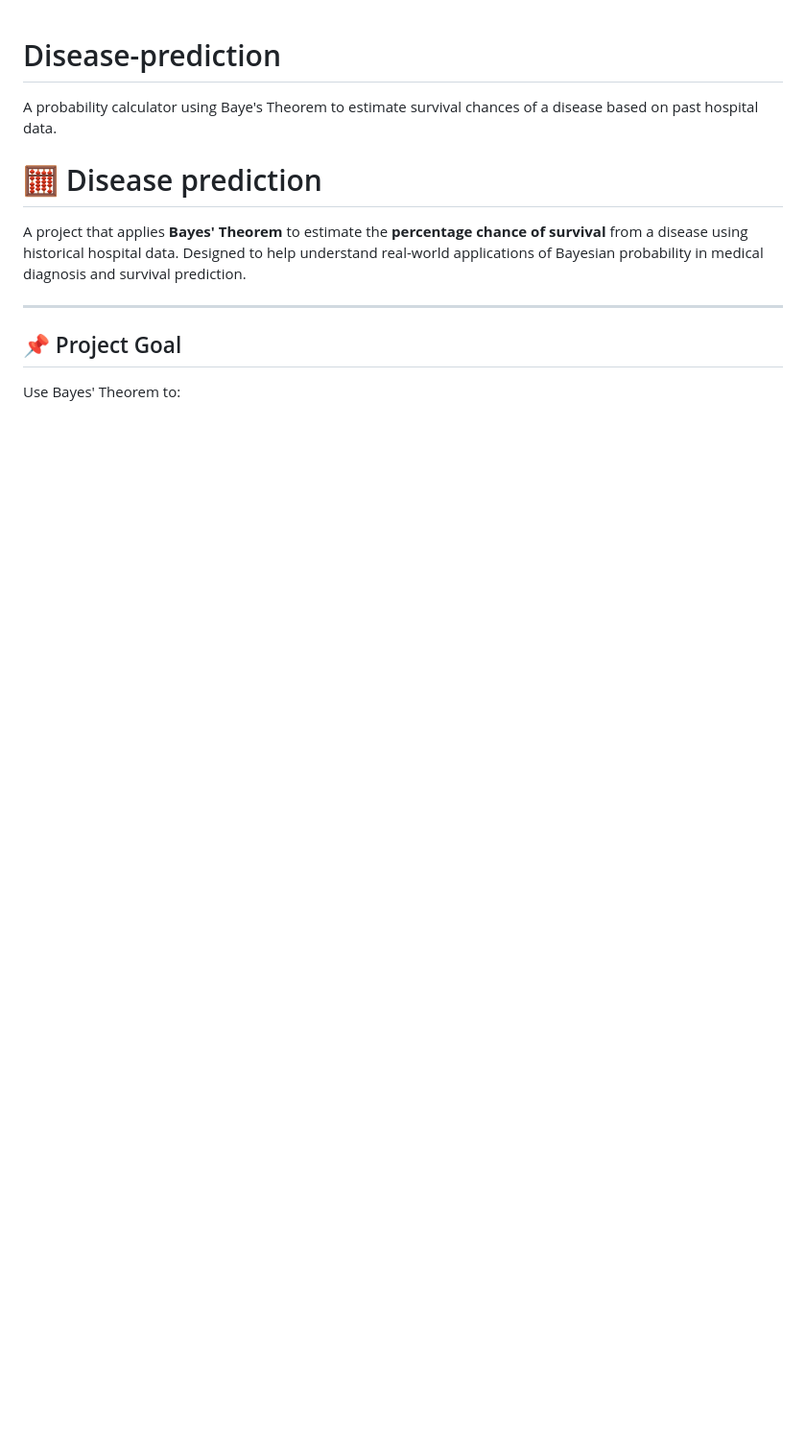
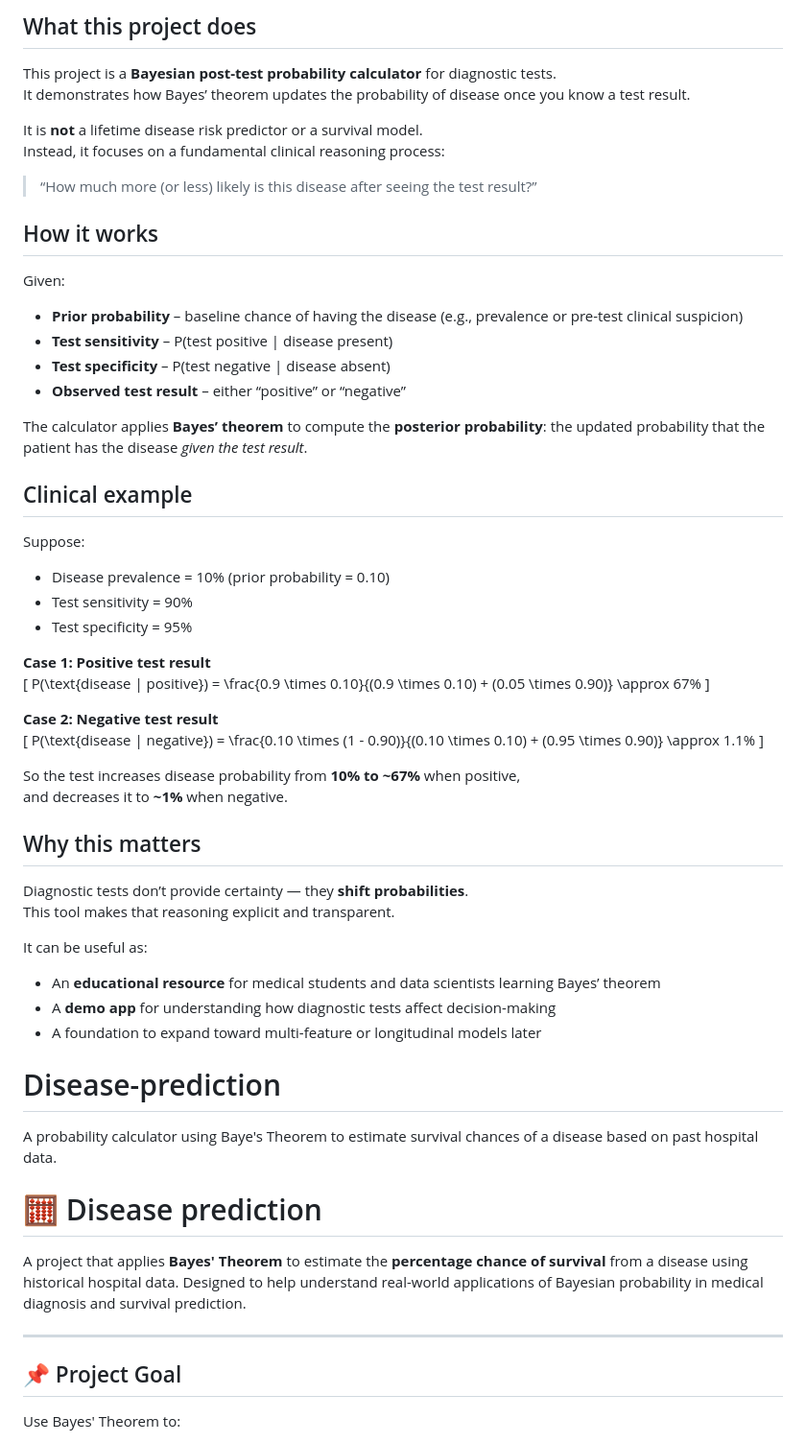
Before and after one commit to aliviahossain/Disease-prediction, a Markdown page: README.md, the part around the change. Shown at 96% size. Rendered like a GitHub page; blank space fills up the shorter version.

Commit message:
Update README.md
keeps the original structure, but adds clinical clarification up front

```diff
--- a/README.md
+++ b/README.md
@@ -1,3 +1,57 @@
+## What this project does
+
+This project is a **Bayesian post-test probability calculator** for diagnostic tests.
+It demonstrates how Bayes’ theorem updates the probability of disease once you know a test result.
+
+It is **not** a lifetime disease risk predictor or a survival model.
+Instead, it focuses on a fundamental clinical reasoning process:
+
+> “How much more (or less) likely is this disease after seeing the test result?”
+
+
+## How it works
+
+Given:
+- **Prior probability** – baseline chance of having the disease (e.g., prevalence or pre-test clinical suspicion)
+- **Test sensitivity** – P(test positive | disease present)
+- **Test specificity** – P(test negative | disease absent)
+- **Observed test result** – either “positive” or “negative”
+
+The calculator applies **Bayes’ theorem** to compute the **posterior probability**:
+the updated probability that the patient has the disease *given the test result*.
+
+
+## Clinical example
+
+Suppose:
+- Disease prevalence = 10% (prior probability = 0.10)
+- Test sensitivity = 90%
+- Test specificity = 95%
+
+**Case 1: Positive test result**
+\[
+P(\text{disease | positive}) = \frac{0.9 \times 0.10}{(0.9 \times 0.10) + (0.05 \times 0.90)} \approx 67\%
+\]
+
+**Case 2: Negative test result**
+\[
+P(\text{disease | negative}) = \frac{0.10 \times (1 - 0.90)}{(0.10 \times 0.10) + (0.95 \times 0.90)} \approx 1.1\%
+\]
+
+So the test increases disease probability from **10% to ~67%** when positive,
+and decreases it to **~1%** when negative.
+
+## Why this matters
+
+Diagnostic tests don’t provide certainty — they **shift probabilities**.
+This tool makes that reasoning explicit and transparent.
+
+It can be useful as:
+- An **educational resource** for medical students and data scientists learning Bayes’ theorem
+- A **demo app** for understanding how diagnostic tests affect decision-making
+- A foundation to expand toward multi-feature or longitudinal models later
+
+
 # Disease-prediction
 A probability calculator using Baye's Theorem to estimate survival chances of a disease based on past hospital data.
 
```
